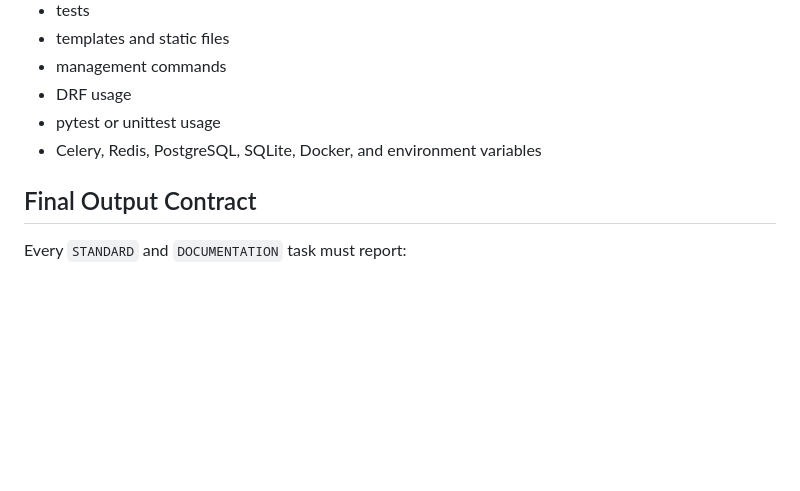
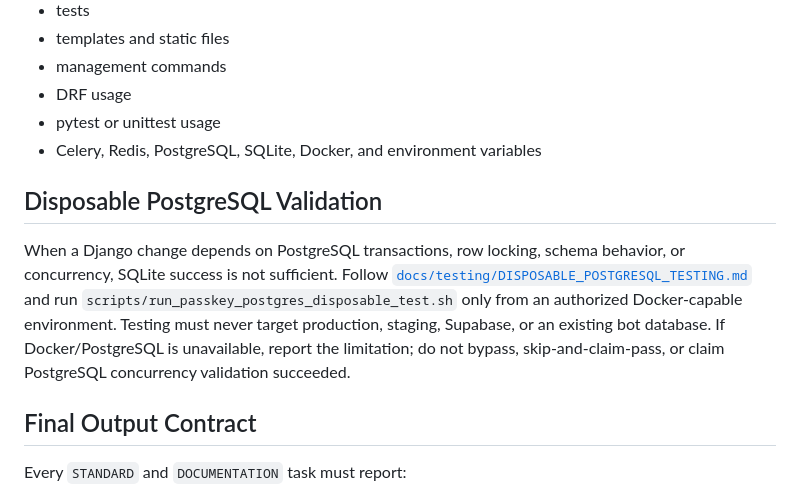
Before and after one commit to ccantero/django_render, a Markdown page: AGENTS.md, the part around the change. Drawn GitHub-style; blank space fills up the shorter version.

```diff
--- a/AGENTS.md
+++ b/AGENTS.md
@@ -500,6 +500,17 @@ Before documenting or planning Django changes, inspect:
 - pytest or unittest usage
 - Celery, Redis, PostgreSQL, SQLite, Docker, and environment variables
 
+## Disposable PostgreSQL Validation
+
+When a Django change depends on PostgreSQL transactions, row locking, schema
+behavior, or concurrency, SQLite success is not sufficient. Follow
+[`docs/testing/DISPOSABLE_POSTGRESQL_TESTING.md`](docs/testing/DISPOSABLE_POSTGRESQL_TESTING.md)
+and run `scripts/run_passkey_postgres_disposable_test.sh` only from an
+authorized Docker-capable environment. Testing must never target production,
+staging, Supabase, or an existing bot database. If Docker/PostgreSQL is
+unavailable, report the limitation; do not bypass, skip-and-claim-pass, or
+claim PostgreSQL concurrency validation succeeded.
+
 ## Final Output Contract
 
 Every `STANDARD` and `DOCUMENTATION` task must report:
```
Also changed, not shown: README.md (+6 -2 lines), docs/testing/DISPOSABLE_POSTGRESQL_TESTING.md (added, +316 -0 lines).
